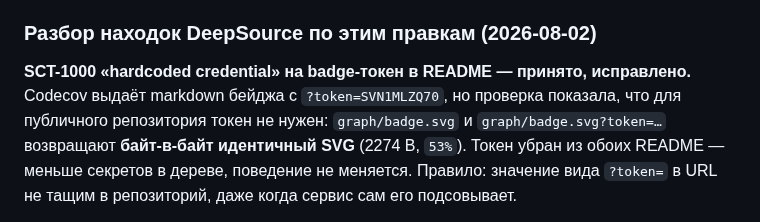
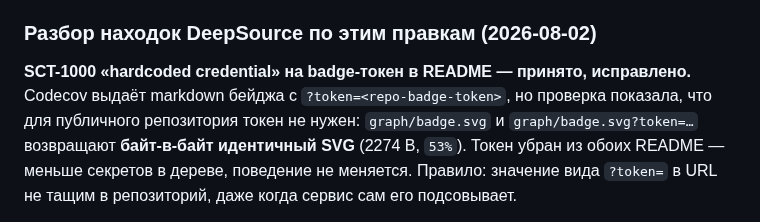
Before and after one commit to IvanSkainet/arena-agent, a Markdown page: docs/github_apps_actions_survey.md, the part around the change. Drawn GitHub-style.

Commit message:
docs: redact badge token literal from the survey write-up
The post-mortem quoted the token verbatim while explaining why it should
not live in the tree — self-defeating. Replaced with a placeholder; the
value stays in the operator's Codecov settings only.

```diff
--- a/docs/github_apps_actions_survey.md
+++ b/docs/github_apps_actions_survey.md
@@ -127,7 +127,7 @@ upload независимо от того, где он лежит. Фиксту
 ### Разбор находок DeepSource по этим правкам (2026-08-02)
 
 **SCT-1000 «hardcoded credential» на badge-токен в README — принято, исправлено.**
-Codecov выдаёт markdown бейджа с `?token=SVN1MLZQ70`, но проверка показала, что для
+Codecov выдаёт markdown бейджа с `?token=<repo-badge-token>`, но проверка показала, что для
 публичного репозитория токен не нужен: `graph/badge.svg` и `graph/badge.svg?token=…`
 возвращают **байт-в-байт идентичный SVG** (2274 B, `53%`). Токен убран из обоих README —
 меньше секретов в дереве, поведение не меняется. Правило: значение вида `?token=` в
```
